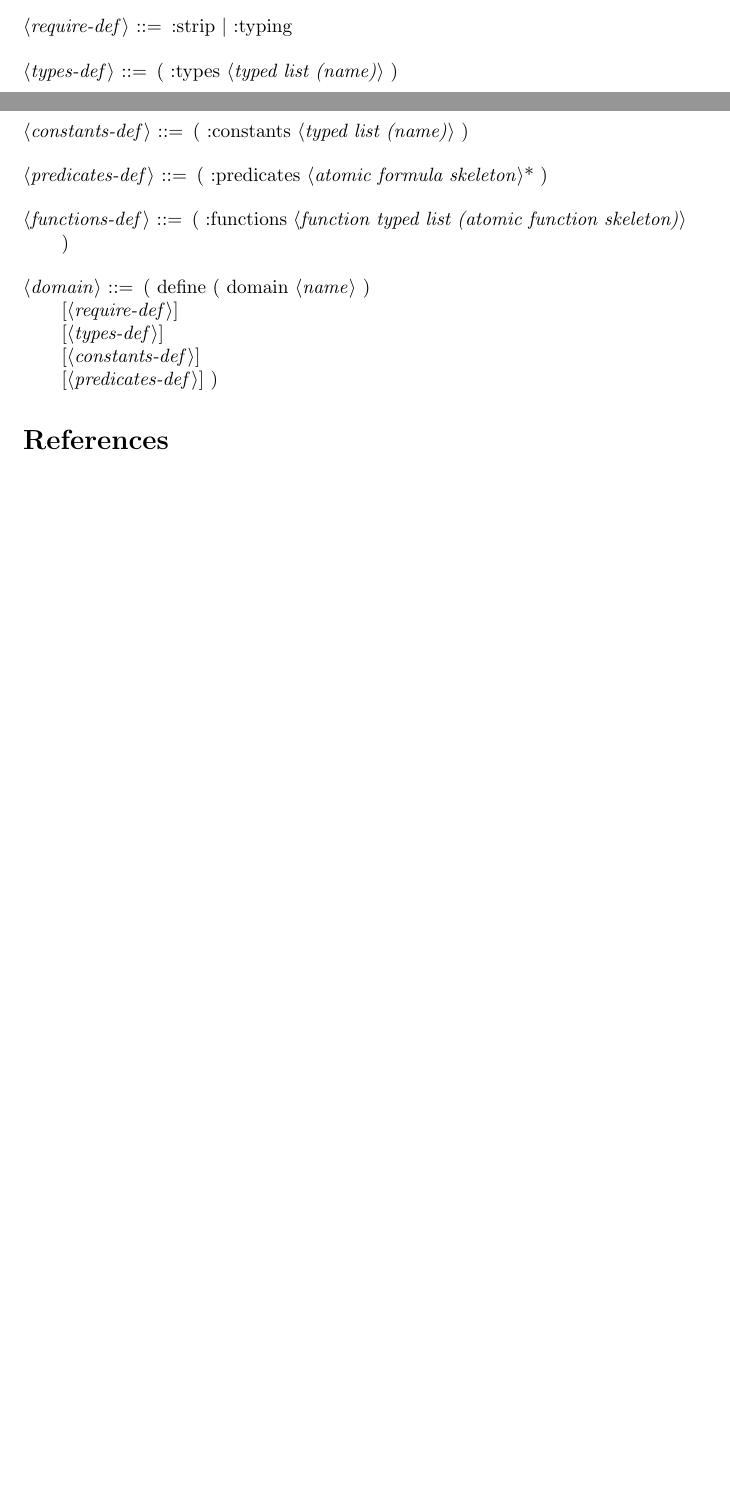
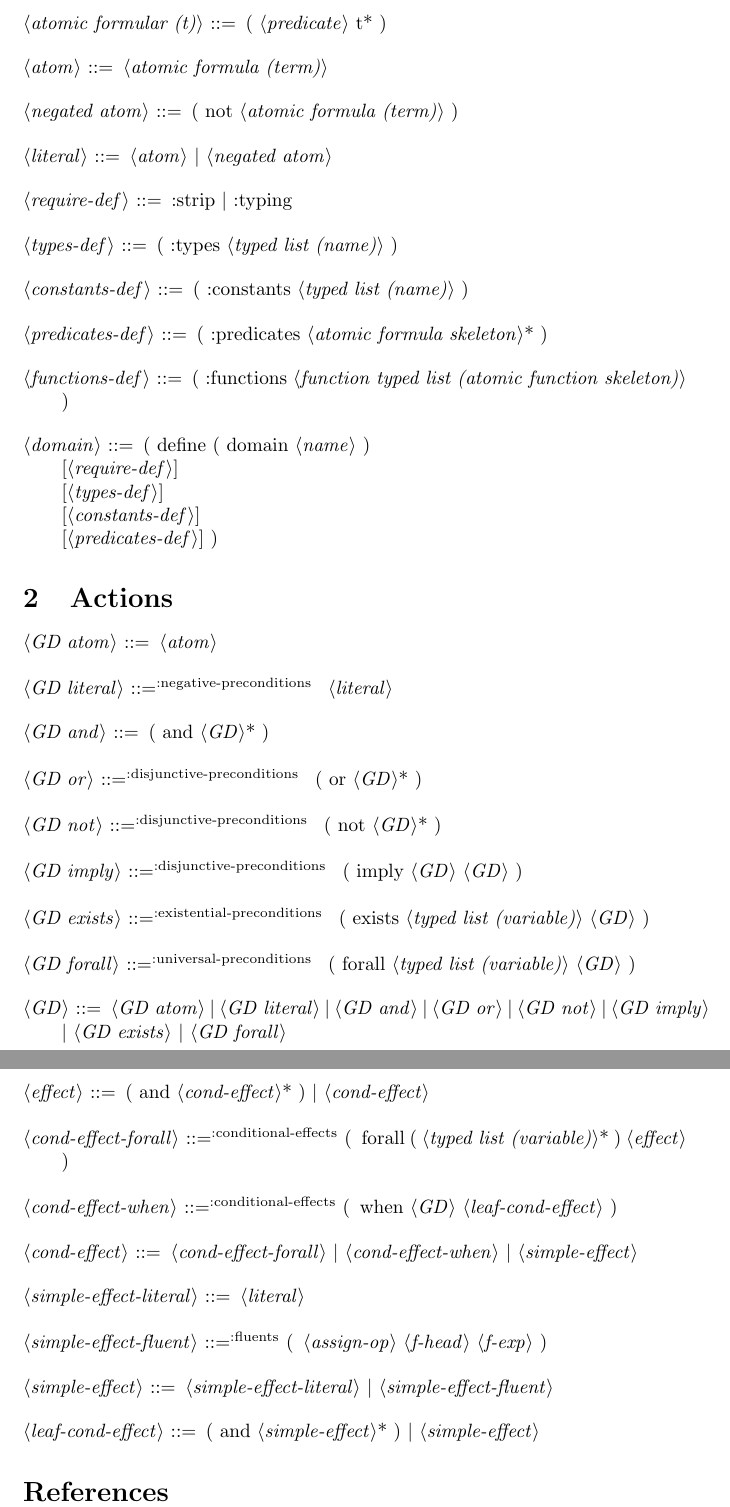
Before and after one commit to drexlerd/Loki, a LaTeX document (docs/main.tex): two parts of pages 1 and 2 of 2 before the commit and two parts of pages 2 and 3 of 3 after it, joined at a grey line, cut at the place of the change, the shorter picture padded with empty space. Compiled offline with pdfLaTeX.

```diff
--- a/docs/main.tex
+++ b/docs/main.tex
@@ -7,6 +7,15 @@
 \author{Dominik Drexler}
 \date{\today}
 
+\newcommand{\plus}{\textsuperscript{+}}
+\newcommand{\typing}{\textsuperscript{:typing}~}
+\newcommand{\fluents}{\textsuperscript{:fluents}~}
+\newcommand{\negativepreconditions}{\textsuperscript{:negative-preconditions}~}
+\newcommand{\disjunctivepreconditions}{\textsuperscript{:disjunctive-preconditions}~}
+\newcommand{\existentialpreconditions}{\textsuperscript{:existential-preconditions}~}
+\newcommand{\universalpreconditions}{\textsuperscript{:universal-preconditions}~}
+\newcommand{\conditionaleffects}{\textsuperscript{:conditional-effects}~}
+
 \begin{document}
 \maketitle
 
@@ -53,6 +64,14 @@
 
     <function typed list (x)> ::= x\plus - <function type> <function typed list (x)>
 
+
+    <atomic formular (t)> ::= ( <predicate> t* )
+
+    <atom> ::= <atomic formula (term)>
+
+    <negated atom> ::= ( not <atomic formula (term)> )
+
+    <literal> ::= <atom> | <negated atom>
 
 
     <require-def> ::= :strip | :typing
@@ -73,6 +92,45 @@
 
 \end{grammar}
 
+\section{Actions}
+
+\begin{grammar}
+    <GD atom> ::= <atom>
+
+    <GD literal> ::=\negativepreconditions{} <literal>
+
+    <GD and> ::=  ( and <GD>* )
+
+    <GD or> ::=\disjunctivepreconditions{} ( or <GD>* )
+
+    <GD not> ::=\disjunctivepreconditions{} ( not <GD>* )
+
+    <GD imply> ::=\disjunctivepreconditions{} ( imply <GD> <GD> )
+
+    <GD exists> ::=\existentialpreconditions{} ( exists <typed list (variable)> <GD> )
+
+    <GD forall> ::=\universalpreconditions{} ( forall <typed list (variable)> <GD> )
+
+    <GD> ::= <GD atom> | <GD literal> | <GD and> | <GD or> | <GD not> | <GD imply> | <GD exists> | <GD forall>
+
+
+    <effect> ::= ( and <cond-effect>* ) | <cond-effect>
+
+    <cond-effect-forall> ::=\conditionaleffects ( forall ( <typed list (variable)>* ) <effect> )
+
+    <cond-effect-when> ::=\conditionaleffects ( when <GD> <leaf-cond-effect> )
+
+    <cond-effect> ::= <cond-effect-forall> | <cond-effect-when> | <simple-effect>
+
+    <simple-effect-literal> ::= <literal>
+
+    <simple-effect-fluent> ::=\fluents ( <assign-op> <f-head> <f-exp> )
+
+    <simple-effect> ::= <simple-effect-literal> | <simple-effect-fluent>
+
+    <leaf-cond-effect> ::= ( and <simple-effect>* ) | <simple-effect>
+\end{grammar}
+
 \nocite{mcdermott-et-al-1998}
 
 \bibliographystyle{plain}
```
Also changed, not shown: docs/main.tex (10 more changed lines), 3 other files.
